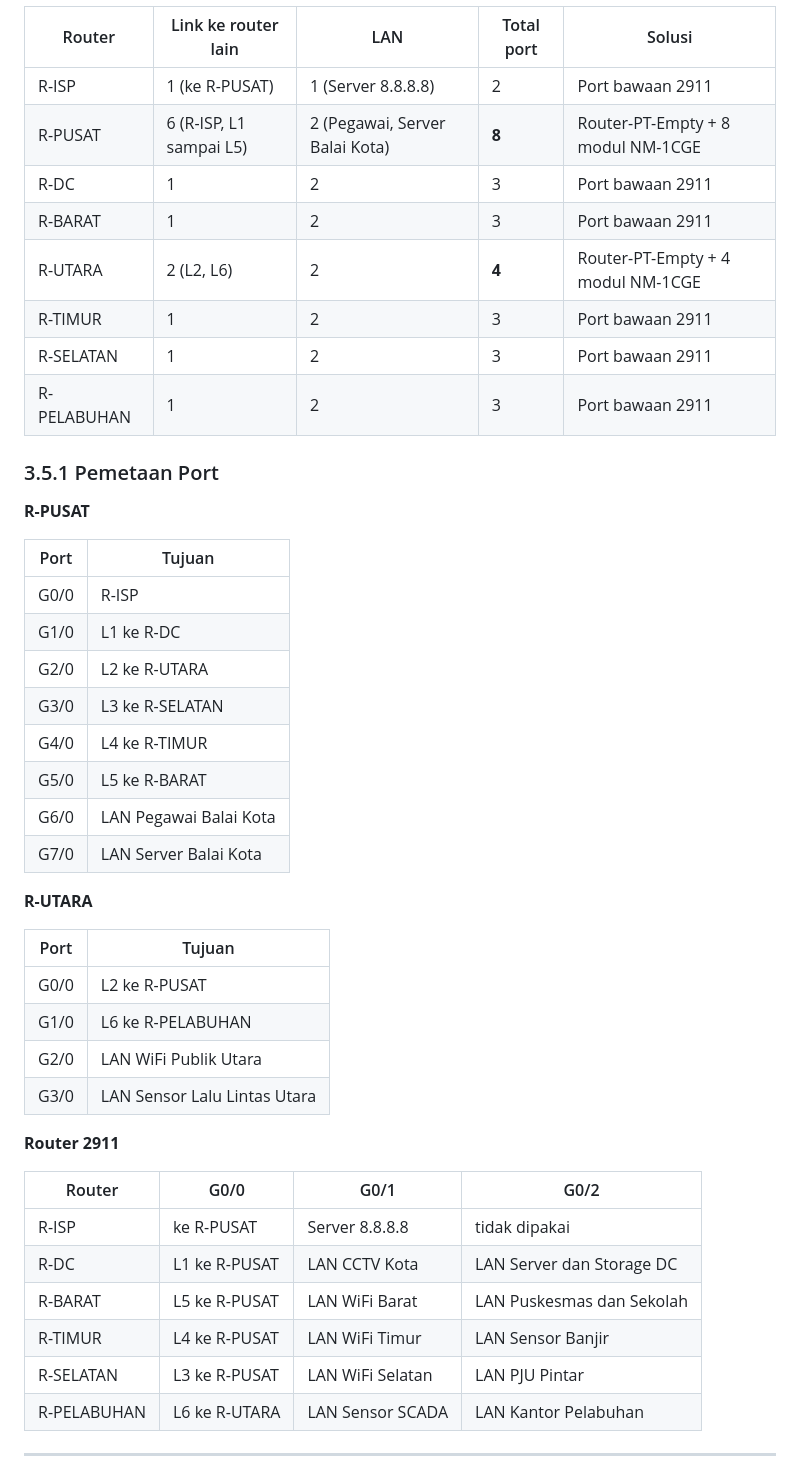
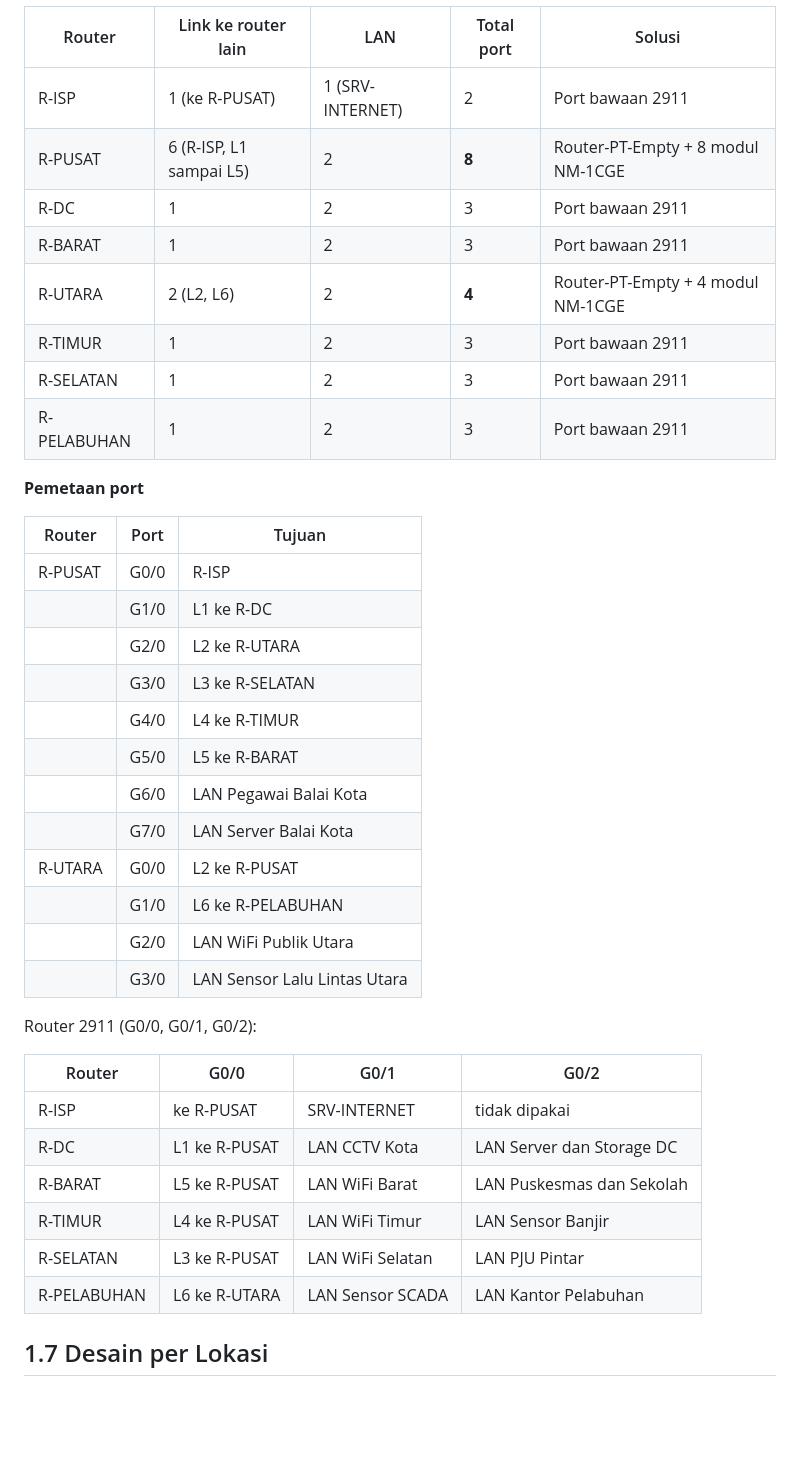
Before and after one commit to madttt/MidProject-Jarkom_K13_011_110_111, a Markdown page: README.md, the part around one of its changes. Drawn GitHub-style; blank space fills up the shorter version.

```diff
--- a/README.md
+++ b/README.md
@@ -61,8 +74,8 @@ Setiap LAN memakai **switch terpisah** karena tiap LAN adalah subnet yang berbed
 
 | Router | Link ke router lain | LAN | Total port | Solusi |
 |---|---|---|---|---|
-| R-ISP | 1 (ke R-PUSAT) | 1 (Server 8.8.8.8) | 2 | Port bawaan 2911 |
-| R-PUSAT | 6 (R-ISP, L1 sampai L5) | 2 (Pegawai, Server Balai Kota) | **8** | Router-PT-Empty + 8 modul NM-1CGE |
+| R-ISP | 1 (ke R-PUSAT) | 1 (SRV-INTERNET) | 2 | Port bawaan 2911 |
+| R-PUSAT | 6 (R-ISP, L1 sampai L5) | 2 | **8** | Router-PT-Empty + 8 modul NM-1CGE |
 | R-DC | 1 | 2 | 3 | Port bawaan 2911 |
 | R-BARAT | 1 | 2 | 3 | Port bawaan 2911 |
 | R-UTARA | 2 (L2, L6) | 2 | **4** | Router-PT-Empty + 4 modul NM-1CGE |
@@ -70,40 +83,33 @@ Setiap LAN memakai **switch terpisah** karena tiap LAN adalah subnet yang berbed
 | R-SELATAN | 1 | 2 | 3 | Port bawaan 2911 |
 | R-PELABUHAN | 1 | 2 | 3 | Port bawaan 2911 |
 
-### 3.5.1 Pemetaan Port
+**Pemetaan port**
 
-**R-PUSAT**
+| Router | Port | Tujuan |
+|---|---|---|
+| R-PUSAT | G0/0 | R-ISP |
+| | G1/0 | L1 ke R-DC |
+| | G2/0 | L2 ke R-UTARA |
+| | G3/0 | L3 ke R-SELATAN |
+| | G4/0 | L4 ke R-TIMUR |
+| | G5/0 | L5 ke R-BARAT |
+| | G6/0 | LAN Pegawai Balai Kota |
+| | G7/0 | LAN Server Balai Kota |
+| R-UTARA | G0/0 | L2 ke R-PUSAT |
+| | G1/0 | L6 ke R-PELABUHAN |
+| | G2/0 | LAN WiFi Publik Utara |
+| | G3/0 | LAN Sensor Lalu Lintas Utara |
 
-| Port | Tujuan |
-|---|---|
-| G0/0 | R-ISP |
-| G1/0 | L1 ke R-DC |
-| G2/0 | L2 ke R-UTARA |
-| G3/0 | L3 ke R-SELATAN |
-| G4/0 | L4 ke R-TIMUR |
-| G5/0 | L5 ke R-BARAT |
-| G6/0 | LAN Pegawai Balai Kota |
-| G7/0 | LAN Server Balai Kota |
-
-**R-UTARA**
-
-| Port | Tujuan |
-|---|---|
-| G0/0 | L2 ke R-PUSAT |
-| G1/0 | L6 ke R-PELABUHAN |
-| G2/0 | LAN WiFi Publik Utara |
-| G3/0 | LAN Sensor Lalu Lintas Utara |
-
-**Router 2911**
+Router 2911 (G0/0, G0/1, G0/2):
 
 | Router | G0/0 | G0/1 | G0/2 |
 |---|---|---|---|
-| R-ISP | ke R-PUSAT | Server 8.8.8.8 | tidak dipakai |
+| R-ISP | ke R-PUSAT | SRV-INTERNET | tidak dipakai |
 | R-DC | L1 ke R-PUSAT | LAN CCTV Kota | LAN Server dan Storage DC |
 | R-BARAT | L5 ke R-PUSAT | LAN WiFi Barat | LAN Puskesmas dan Sekolah |
 | R-TIMUR | L4 ke R-PUSAT | LAN WiFi Timur | LAN Sensor Banjir |
 | R-SELATAN | L3 ke R-PUSAT | LAN WiFi Selatan | LAN PJU Pintar |
 | R-PELABUHAN | L6 ke R-UTARA | LAN Sensor SCADA | LAN Kantor Pelabuhan |
 
----
+## 1.7 Desain per Lokasi
 
```
Also changed, not shown: other parts of README.md (+72 -40 lines), images/Topologi.png (added).
